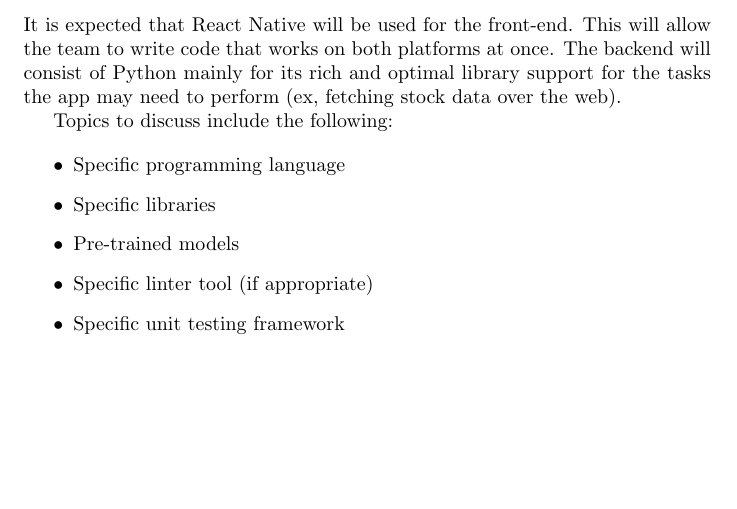
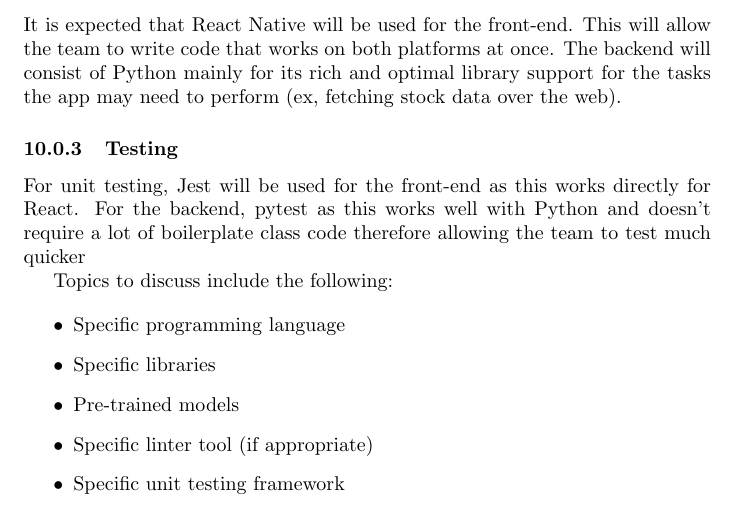
Before and after one commit to davislenover/BurnNEarn, a LaTeX document (docs/DevelopmentPlan/DevelopmentPlan.tex): part of page 4 of 8 before the commit and part of page 4 of 9 after it, cut so that both start at the same text, the shorter picture padded with empty space. Compiled offline with pdfLaTeX; a LaTeX package or settings file that is missing is left out.

Commit message:
added base testing

```diff
--- a/docs/DevelopmentPlan/DevelopmentPlan.tex
+++ b/docs/DevelopmentPlan/DevelopmentPlan.tex
@@ -138,6 +138,10 @@
 \subsubsection{Languages}
 It is expected that React Native will be used for the front-end. This will allow the team to write code that works on both platforms at once.
 The backend will consist of Python mainly for its rich and optimal library support for the tasks the app may need to perform (ex, fetching stock data over the web).
+
+\subsubsection{Testing}
+For unit testing, Jest will be used for the front-end as this works directly for React. For the backend, pytest as this works well with Python and doesn't require a lot of boilerplate class code
+therefore allowing the team to test much quicker
 
 Topics to discuss include the following:
 
```
